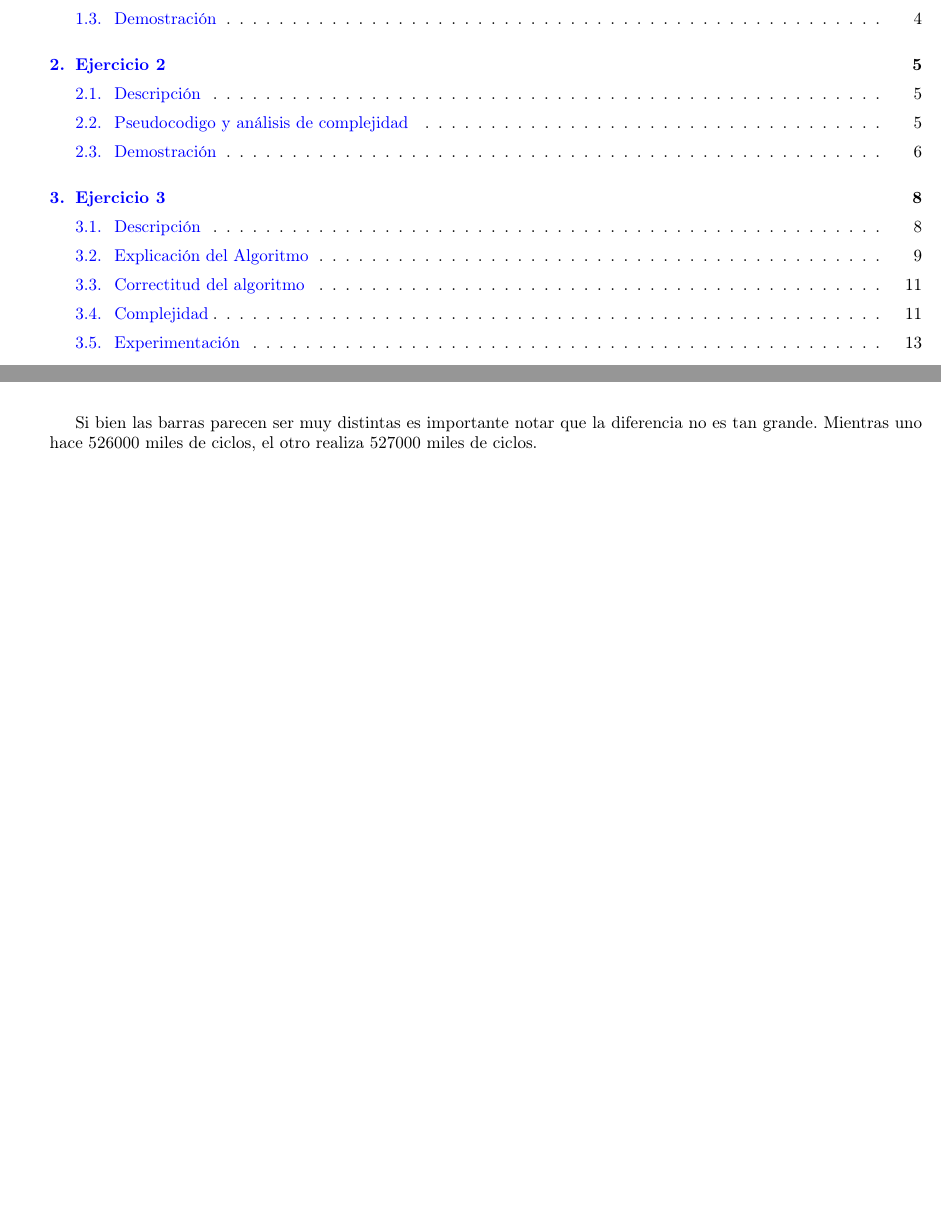
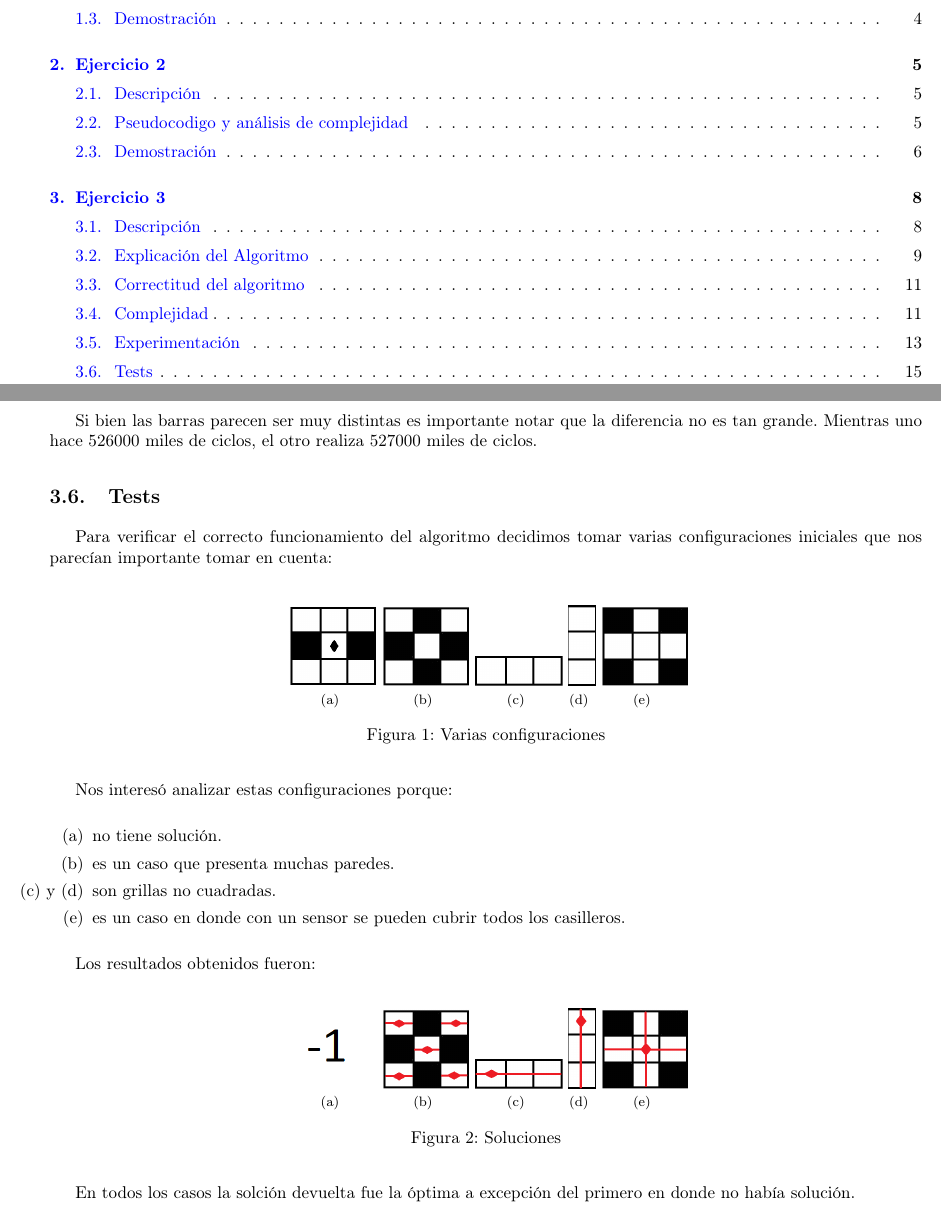
Before and after one commit to fzanollo/algoIII-TP1, a LaTeX document (informe/informe.tex, which reads informe/ej3/tests.tex): two parts of pages 2 and 15 of 15, joined at a grey line, cut so that both start at the same text, the shorter picture padded with empty space. Compiled offline with pdfLaTeX; a LaTeX package or settings file that is missing is left out.

Commit message:
mas cosas para el ej3 del informe

```diff
--- /dev/null
+++ b/informe/ej3/tests.tex
@@ -0,0 +1,58 @@
+\subsection{Tests}
+
+Para verificar el correcto funcionamiento del algoritmo decidimos tomar varias configuraciones iniciales que nos parecían importante tomar en cuenta:
+
+\begin{figure}[H]
+ \centering
+  \subfloat[]{
+   \label{sinSol}
+    \includegraphics[width=0.1\textwidth]{ej3/imgs/ejSinSolucion.png}}
+  \subfloat[]{
+   \label{f:peorCaso}
+    \includegraphics[width=0.1\textwidth]{ej3/imgs/ajedrezDibujo.png}}
+  \subfloat[]{
+   \label{f:grilla1}
+    \includegraphics[width=0.1\textwidth]{ej3/imgs/1x3.png}}
+  \subfloat[]{
+   \label{f:grilla2}
+    \includegraphics[scale=0.32]{ej3/imgs/3x1.png}}
+  \subfloat[]{
+   \label{f:cuatri}
+    \includegraphics[width=0.1\textwidth]{ej3/imgs/cuatridireccional.png}}
+ \caption{Varias configuraciones}
+ \label{f:configs}
+\end{figure}
+
+Nos interesó analizar estas configuraciones porque:
+
+\begin{itemize}
+	\item[(a)] no tiene solución.
+	\item[(b)] es un caso que presenta muchas paredes.
+	\item[(c) y (d)] son grillas no cuadradas.
+	\item[(e)] es un caso en donde con un sensor se pueden cubrir todos los casilleros.
+\end{itemize}
+
+Los resultados obtenidos fueron:
+
+\begin{figure}[H]
+ \centering
+  \subfloat[]{
+   \label{f:sinSol}
+    \includegraphics[width=0.1\textwidth]{ej3/imgs/1.png}}
+  \subfloat[]{
+   \label{f:peorCaso}
+    \includegraphics[width=0.1\textwidth]{ej3/imgs/ajedrezSol.png}}
+  \subfloat[]{
+   \label{f:grilla1}
+    \includegraphics[width=0.1\textwidth]{ej3/imgs/1x3Sol.png}}
+  \subfloat[]{
+   \label{f:grilla2}
+    \includegraphics[scale=0.32]{ej3/imgs/3x1Sol.png}}
+  \subfloat[]{
+   \label{f:cuatri}
+    \includegraphics[width=0.1\textwidth]{ej3/imgs/cuatridireccionalSol.png}}
+ \caption{Soluciones}
+ \label{f:configs}
+\end{figure}
+
+En todos los casos la solción devuelta fue la óptima a excepción del primero en donde no había solución.
--- a/informe/informe.tex
+++ b/informe/informe.tex
@@ -19,9 +19,10 @@
 \usepackage[colorlinks=true, linkcolor=blue]{hyperref} %Links para el indice.
 \usepackage{float} %Insercion de imagenes flotantes
 \usepackage{ stmaryrd }
+\usepackage{subfig}
 
 \usepackage{caption}
-\usepackage{subcaption}
+%\usepackage{subcaption}
 
 \newcommand{\moduloNombre}[1]{\textbf{#1}}
 
@@ -151,4 +152,5 @@
 \input{ej3/demostracion.tex}
 \input{ej3/complejidad.tex}
 \input{ej3/experimentacion.tex}
+\input{ej3/tests.tex}
 \end{document}
```
Also changed, not shown: informe/ej3/experimentacion.tex (+1 -1 lines), informe/ej3/imgs/1.png (added), informe/ej3/imgs/1x3.png (added), informe/ej3/imgs/1x3Sol.png (added), informe/ej3/imgs/3x1.png (added), informe/ej3/imgs/3x1Sol.png (added), informe/ej3/imgs/ajedrezSol.png (added), informe/ej3/imgs/cuatridireccional.png (added), informe/ej3/imgs/cuatridireccionalSol.png (added).
